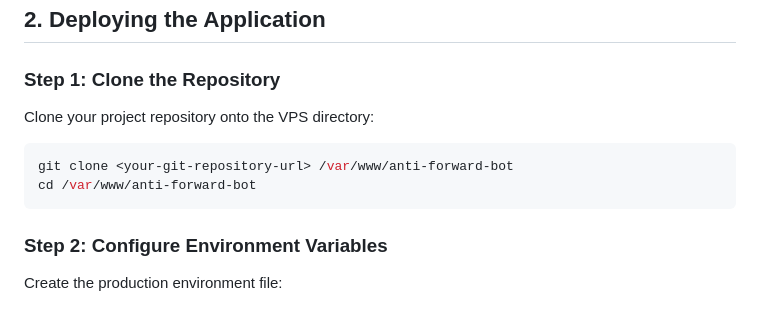
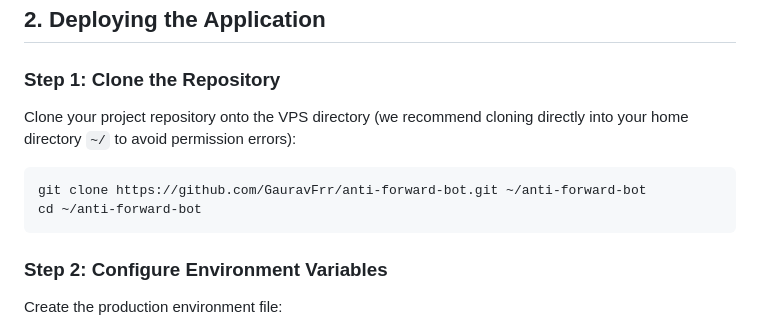
Before and after one commit to GauravFrr/anti-forward-bot, a Markdown page: vps_deployment_guide.md, the part around the change. Drawn GitHub-style.

Commit message:
Update git clone target to home folder in vps_deployment_guide.md

````diff
--- a/vps_deployment_guide.md
+++ b/vps_deployment_guide.md
@@ -37,10 +37,10 @@ sudo apt-get install -y docker-ce docker-ce-cli containerd.io docker-buildx-plug
 ## 2. Deploying the Application
 
 ### Step 1: Clone the Repository
-Clone your project repository onto the VPS directory:
+Clone your project repository onto the VPS directory (we recommend cloning directly into your home directory `~/` to avoid permission errors):
 ```bash
-git clone <your-git-repository-url> /var/www/anti-forward-bot
-cd /var/www/anti-forward-bot
+git clone https://github.com/GauravFrr/anti-forward-bot.git ~/anti-forward-bot
+cd ~/anti-forward-bot
 ```
 
 ### Step 2: Configure Environment Variables
````
